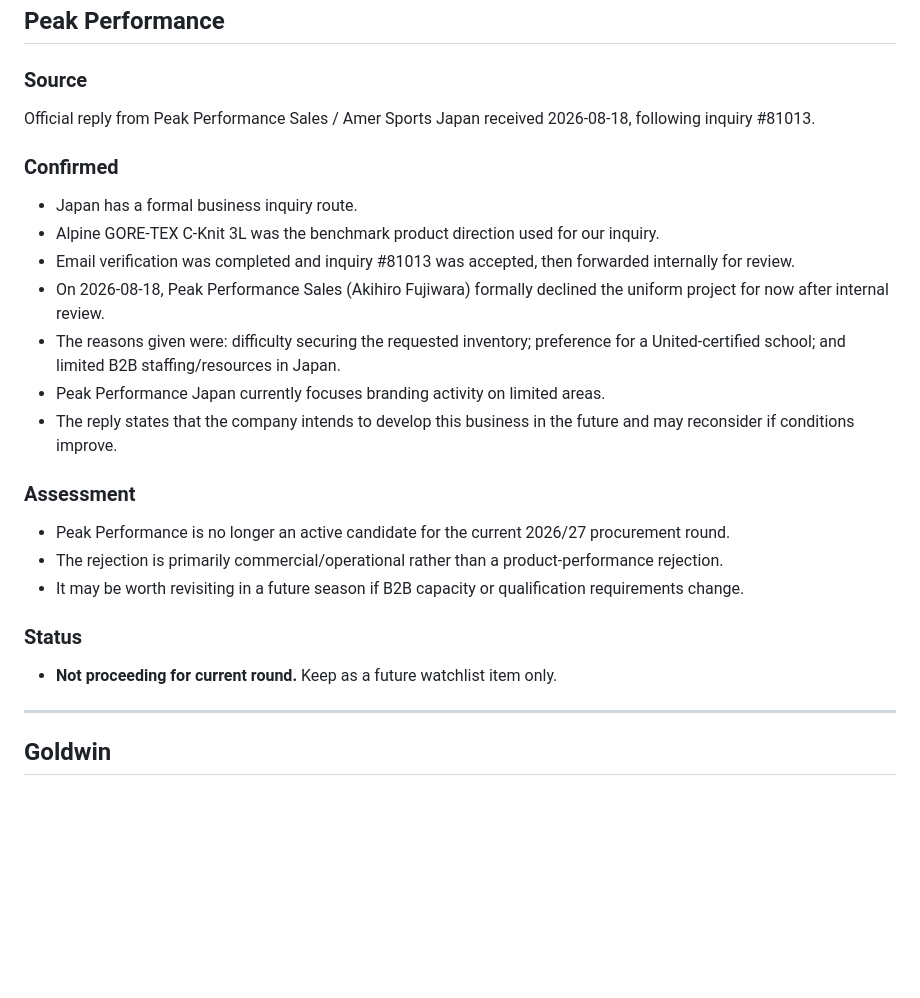
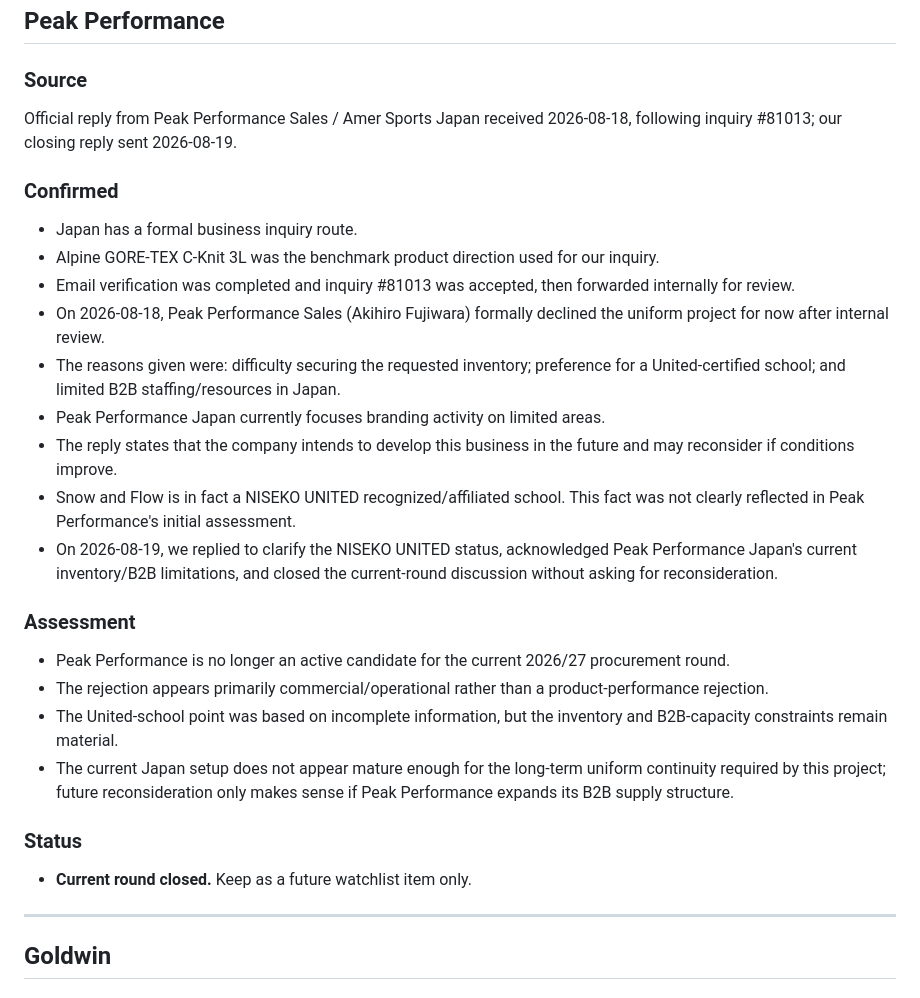
Before and after one commit to Joesnf/uniform-project-report, a Markdown page: supplier-facts.md, the part around one of its changes. Rendered like a GitHub page; blank space fills up the shorter version.

Commit message:
Update Peak Performance closure and current supplier status

```diff
--- a/supplier-facts.md
+++ b/supplier-facts.md
@@ -91,7 +91,7 @@ Direct replies from Norrøna Business / Sales and the Japan distributor, Full Ma
 ## Peak Performance
 
 ### Source
-Official reply from Peak Performance Sales / Amer Sports Japan received 2026-08-18, following inquiry #81013.
+Official reply from Peak Performance Sales / Amer Sports Japan received 2026-08-18, following inquiry #81013; our closing reply sent 2026-08-19.
 
 ### Confirmed
 - Japan has a formal business inquiry route.
@@ -101,14 +101,17 @@ Official reply from Peak Performance Sales / Amer Sports Japan received 2026-08-
 - The reasons given were: difficulty securing the requested inventory; preference for a United-certified school; and limited B2B staffing/resources in Japan.
 - Peak Performance Japan currently focuses branding activity on limited areas.
 - The reply states that the company intends to develop this business in the future and may reconsider if conditions improve.
+- Snow and Flow is in fact a NISEKO UNITED recognized/affiliated school. This fact was not clearly reflected in Peak Performance's initial assessment.
+- On 2026-08-19, we replied to clarify the NISEKO UNITED status, acknowledged Peak Performance Japan's current inventory/B2B limitations, and closed the current-round discussion without asking for reconsideration.
 
 ### Assessment
 - Peak Performance is no longer an active candidate for the current 2026/27 procurement round.
-- The rejection is primarily commercial/operational rather than a product-performance rejection.
-- It may be worth revisiting in a future season if B2B capacity or qualification requirements change.
+- The rejection appears primarily commercial/operational rather than a product-performance rejection.
+- The United-school point was based on incomplete information, but the inventory and B2B-capacity constraints remain material.
+- The current Japan setup does not appear mature enough for the long-term uniform continuity required by this project; future reconsideration only makes sense if Peak Performance expands its B2B supply structure.
 
 ### Status
-- **Not proceeding for current round.** Keep as a future watchlist item only.
+- **Current round closed.** Keep as a future watchlist item only.
 
 ---
 
```
Also changed, not shown: other parts of supplier-facts.md (+1 -1 lines).
